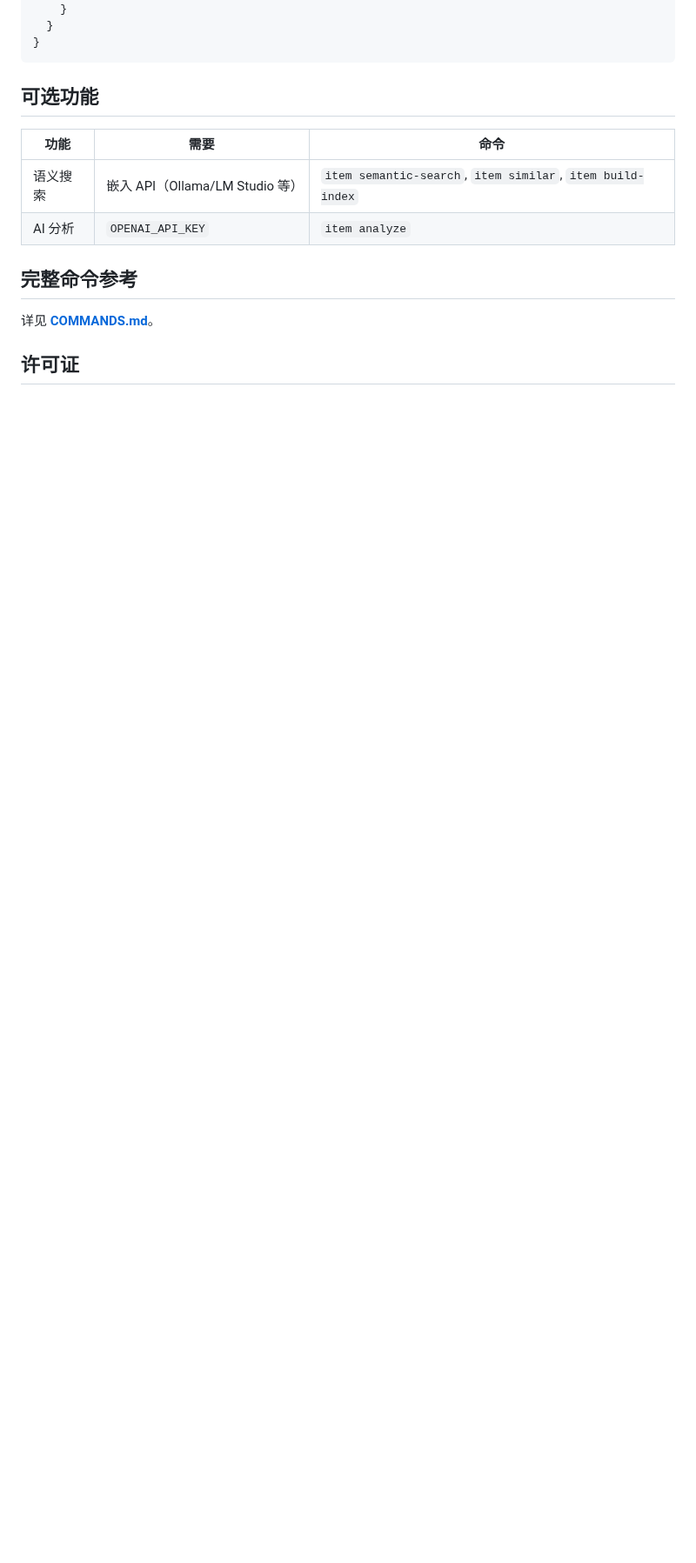
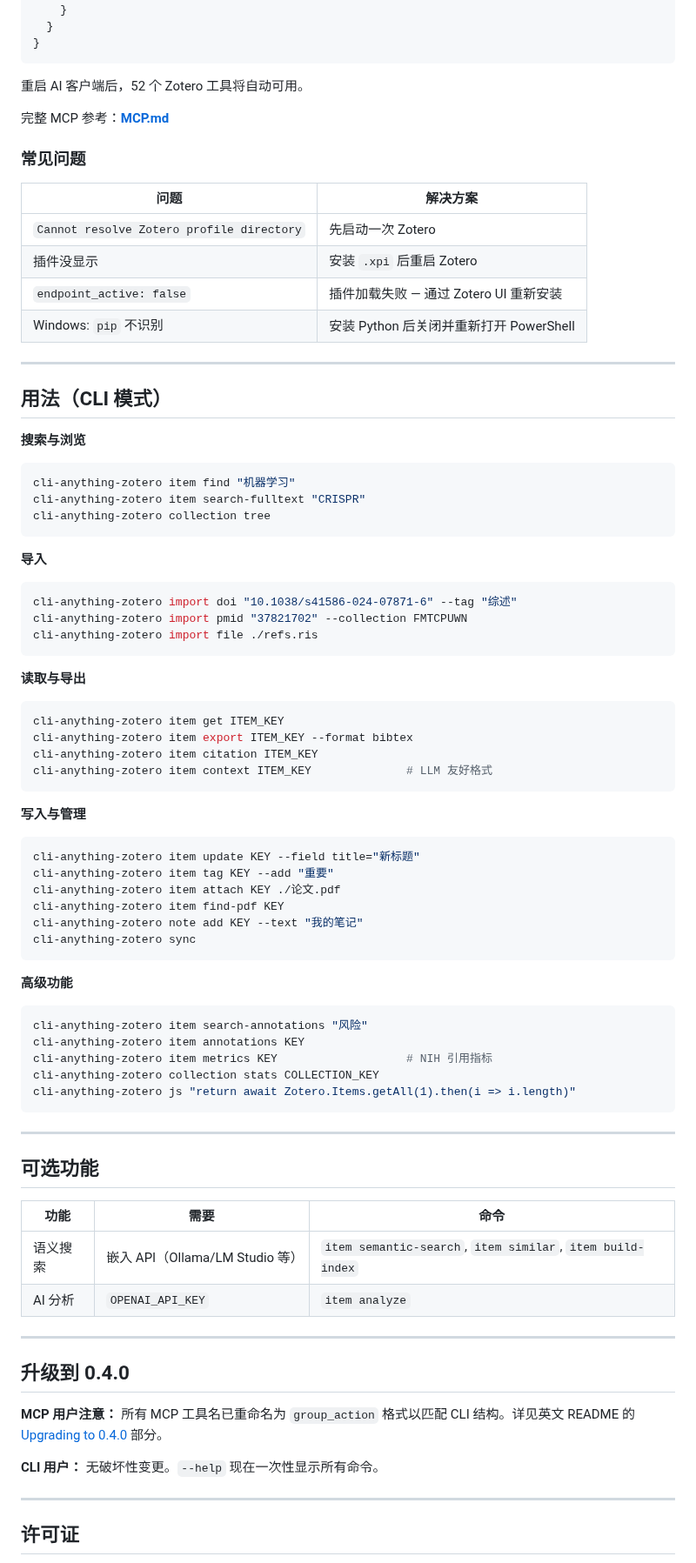
Before and after one commit to PiaoyangGuohai1/cli-anything-zotero, a Markdown page: docs/README_zh.md, the part around one of its changes. Shown at 87% size. Rendered like a GitHub page; folded sections open; blank space fills up the shorter version.

````diff
--- a/docs/README_zh.md
+++ b/docs/README_zh.md
@@ -108,6 +109,67 @@ zotero-cli mcp serve
   }
 }
 ```
+
+重启 AI 客户端后，52 个 Zotero 工具将自动可用。
+
+完整 MCP 参考：**[MCP.md](MCP.md)**
+</details>
+
+### 常见问题
+
+| 问题 | 解决方案 |
+|------|----------|
+| `Cannot resolve Zotero profile directory` | 先启动一次 Zotero |
+| 插件没显示 | 安装 `.xpi` 后重启 Zotero |
+| `endpoint_active: false` | 插件加载失败 — 通过 Zotero UI 重新安装 |
+| Windows: `pip` 不识别 | 安装 Python 后关闭并重新打开 PowerShell |
+
+---
+
+## 用法（CLI 模式）
+
+**搜索与浏览**
+```bash
+cli-anything-zotero item find "机器学习"
+cli-anything-zotero item search-fulltext "CRISPR"
+cli-anything-zotero collection tree
+```
+
+**导入**
+```bash
+cli-anything-zotero import doi "10.1038/s41586-024-07871-6" --tag "综述"
+cli-anything-zotero import pmid "37821702" --collection FMTCPUWN
+cli-anything-zotero import file ./refs.ris
+```
+
+**读取与导出**
+```bash
+cli-anything-zotero item get ITEM_KEY
+cli-anything-zotero item export ITEM_KEY --format bibtex
+cli-anything-zotero item citation ITEM_KEY
+cli-anything-zotero item context ITEM_KEY              # LLM 友好格式
+```
+
+**写入与管理**
+```bash
+cli-anything-zotero item update KEY --field title="新标题"
+cli-anything-zotero item tag KEY --add "重要"
+cli-anything-zotero item attach KEY ./论文.pdf
+cli-anything-zotero item find-pdf KEY
+cli-anything-zotero note add KEY --text "我的笔记"
+cli-anything-zotero sync
+```
+
+**高级功能**
+```bash
+cli-anything-zotero item search-annotations "风险"
+cli-anything-zotero item annotations KEY
+cli-anything-zotero item metrics KEY                   # NIH 引用指标
+cli-anything-zotero collection stats COLLECTION_KEY
+cli-anything-zotero js "return await Zotero.Items.getAll(1).then(i => i.length)"
+```
+
+---
 
 ## 可选功能
 
@@ -116,9 +178,15 @@ zotero-cli mcp serve
 | 语义搜索 | 嵌入 API（Ollama/LM Studio 等） | `item semantic-search`, `item similar`, `item build-index` |
 | AI 分析 | `OPENAI_API_KEY` | `item analyze` |
 
-## 完整命令参考
+---
 
-详见 **[COMMANDS.md](COMMANDS.md)**。
+## 升级到 0.4.0
+
+**MCP 用户注意：** 所有 MCP 工具名已重命名为 `group_action` 格式以匹配 CLI 结构。详见英文 README 的 [Upgrading to 0.4.0](../README.md#upgrading-to-040) 部分。
+
+**CLI 用户：** 无破坏性变更。`--help` 现在一次性显示所有命令。
+
+---
 
 ## 许可证
 
````
Also changed, not shown: other parts of docs/README_zh.md (+45 -44 lines), docs/images/wechat-group.jpg.
